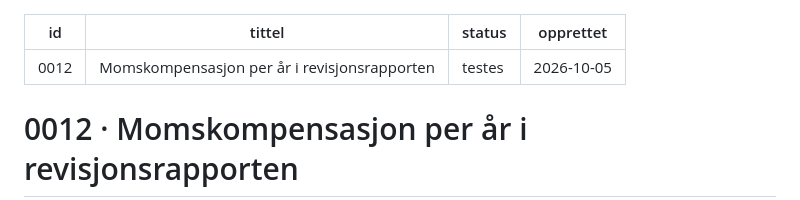
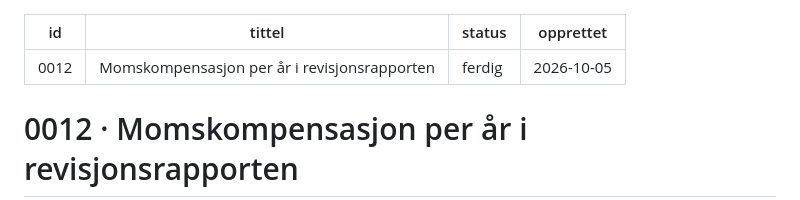
Before and after one commit to bbeitnes/Soknadsportal, a Markdown page: .kanban/5-ferdig/0012-momskompensasjon-per-aar-i-revisjonsrapporten.md, the part around one of its changes. Rendered like a GitHub page.

Commit message:
Kort 0012 er sett på test og ferdig
Co-Authored-By: Claude Fable 5.1 <noreply@anthropic.com>

```diff
--- a/.kanban/4-testes/0012-momskompensasjon-per-aar-i-revisjonsrapporten.md
+++ b/.kanban/5-ferdig/0012-momskompensasjon-per-aar-i-revisjonsrapporten.md
@@ -1,7 +1,7 @@
 ---
 id: 0012
 tittel: Momskompensasjon per år i revisjonsrapporten
-status: testes
+status: ferdig
 opprettet: 2026-10-05
 ---
 
```
Also changed, not shown: other parts of .kanban/5-ferdig/0012-momskompensasjon-per-aar-i-revisjonsrapporten.md (+8 -8 lines).
